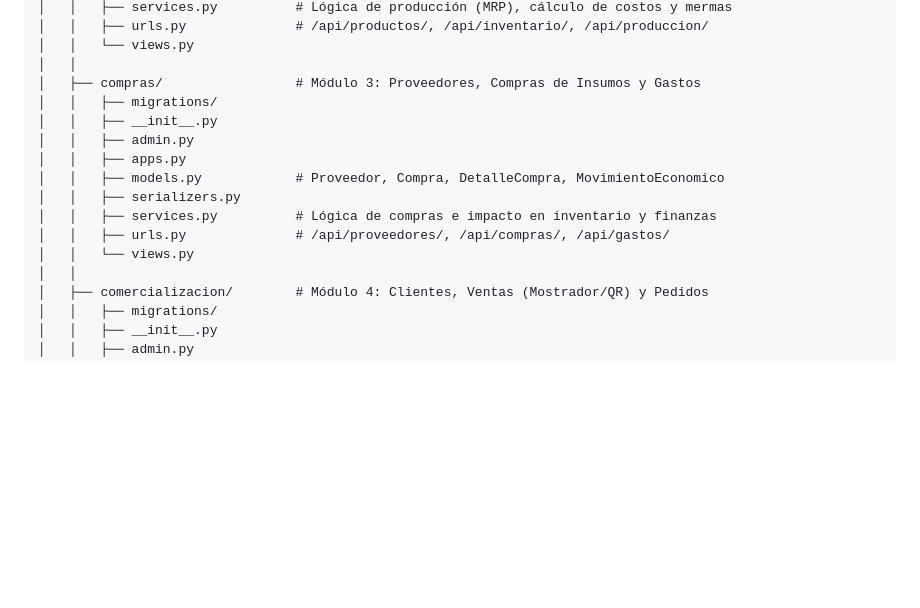
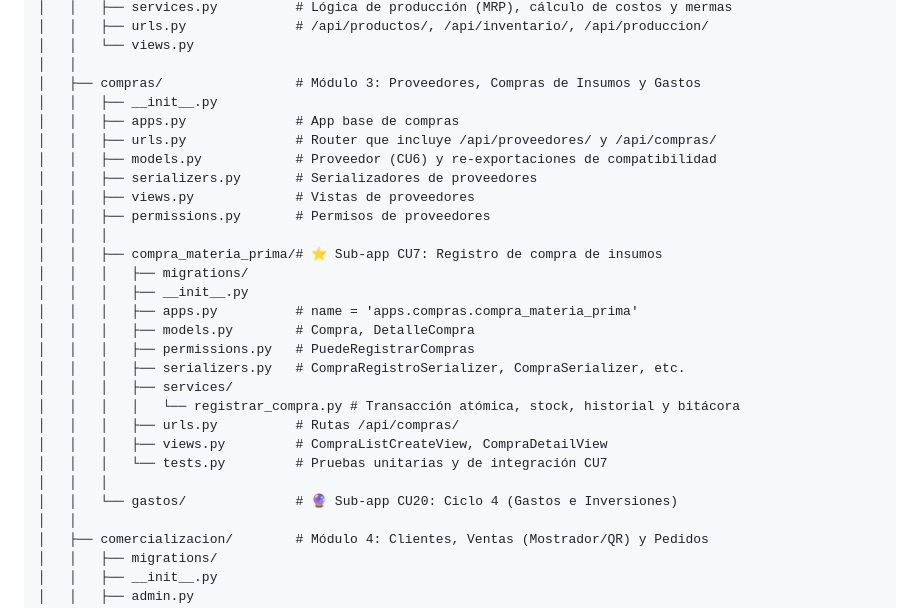
Before and after one commit to RSofi12/panaderia-SI1, a Markdown page: docs/ai/ARCHITECTURE.md, the part around the change. Rendered like a GitHub page; blank space fills up the shorter version.

Commit message:
docs: Actualiza documentación de arquitectura (ARCHITECTURE.md, PACKAGE_CU_MAP.md) y bitácora de sesión en docs/ai/sessions/2026-10-11-equipo-modularizacion-cu7-compra-materia-prima.md.

```diff
--- a/docs/ai/ARCHITECTURE.md
+++ b/docs/ai/ARCHITECTURE.md
@@ -93,15 +93,28 @@ backend/
 │   │   └── views.py
 │   │
 │   ├── compras/                 # Módulo 3: Proveedores, Compras de Insumos y Gastos
-│   │   ├── migrations/
 │   │   ├── __init__.py
-│   │   ├── admin.py
-│   │   ├── apps.py
-│   │   ├── models.py            # Proveedor, Compra, DetalleCompra, MovimientoEconomico
-│   │   ├── serializers.py
-│   │   ├── services.py          # Lógica de compras e impacto en inventario y finanzas
-│   │   ├── urls.py              # /api/proveedores/, /api/compras/, /api/gastos/
-│   │   └── views.py
+│   │   ├── apps.py              # App base de compras
+│   │   ├── urls.py              # Router que incluye /api/proveedores/ y /api/compras/
+│   │   ├── models.py            # Proveedor (CU6) y re-exportaciones de compatibilidad
+│   │   ├── serializers.py       # Serializadores de proveedores
+│   │   ├── views.py             # Vistas de proveedores
+│   │   ├── permissions.py       # Permisos de proveedores
+│   │   │
+│   │   ├── compra_materia_prima/# ⭐ Sub-app CU7: Registro de compra de insumos
+│   │   │   ├── migrations/
+│   │   │   ├── __init__.py
+│   │   │   ├── apps.py          # name = 'apps.compras.compra_materia_prima'
+│   │   │   ├── models.py        # Compra, DetalleCompra
+│   │   │   ├── permissions.py   # PuedeRegistrarCompras
+│   │   │   ├── serializers.py   # CompraRegistroSerializer, CompraSerializer, etc.
+│   │   │   ├── services/
+│   │   │   │   └── registrar_compra.py # Transacción atómica, stock, historial y bitácora
+│   │   │   ├── urls.py          # Rutas /api/compras/
+│   │   │   ├── views.py         # CompraListCreateView, CompraDetailView
+│   │   │   └── tests.py         # Pruebas unitarias y de integración CU7
+│   │   │
+│   │   └── gastos/              # 🔮 Sub-app CU20: Ciclo 4 (Gastos e Inversiones)
 │   │
 │   ├── comercializacion/        # Módulo 4: Clientes, Ventas (Mostrador/QR) y Pedidos
 │   │   ├── migrations/
```
Also changed, not shown: backend/apps/PACKAGE_CU_MAP.md (+1 -1 lines), 1 other file.
